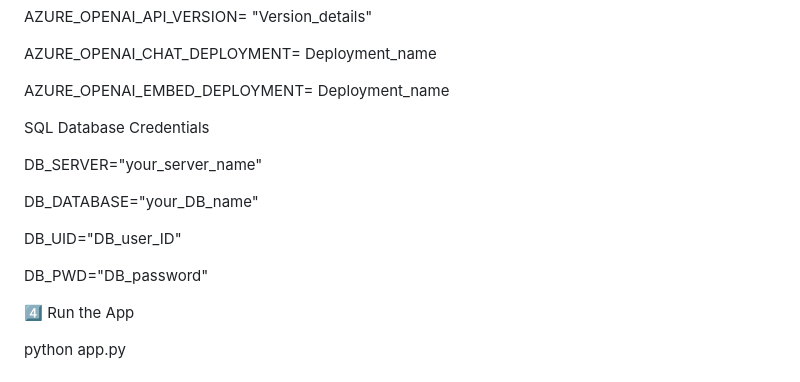
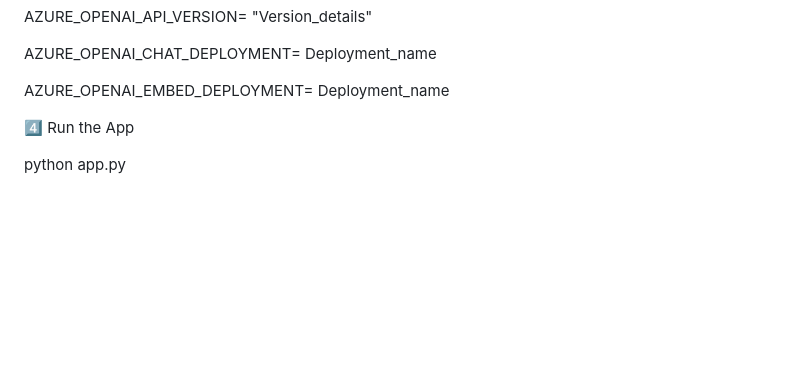
Before and after one commit to bhanu1100/Factory_GPT, a Markdown page: README.md, the part around the change. Rendered like a GitHub page; blank space fills up the shorter version.

```diff
--- a/README.md
+++ b/README.md
@@ -67,15 +67,6 @@ AZURE_OPENAI_CHAT_DEPLOYMENT= Deployment_name
 
 AZURE_OPENAI_EMBED_DEPLOYMENT= Deployment_name
 
-SQL Database Credentials
-
-DB_SERVER="your_server_name"
-
-DB_DATABASE="your_DB_name"
-
-DB_UID="DB_user_ID"
-
-DB_PWD="DB_password"
 
 
 4️⃣ Run the App
```
